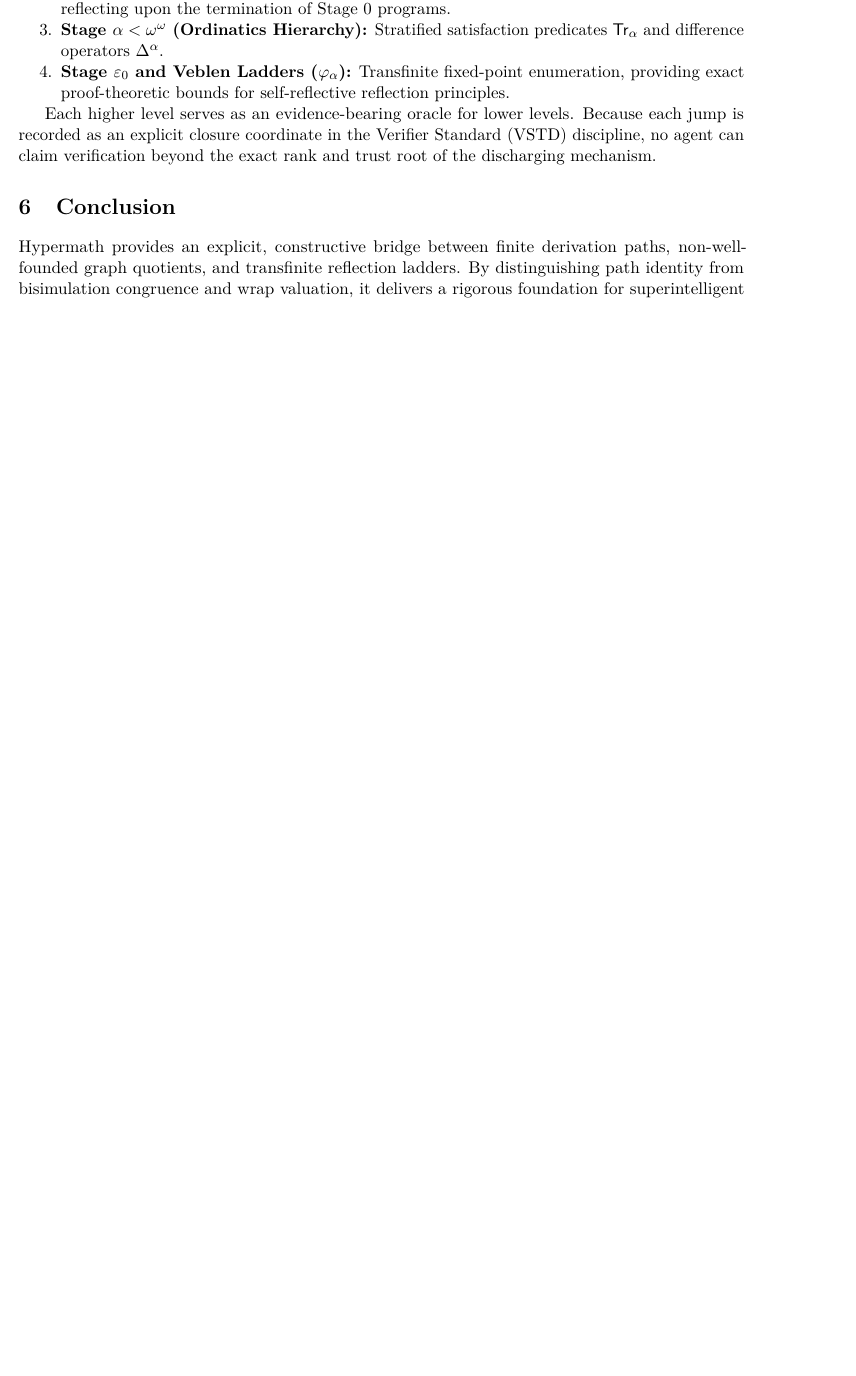
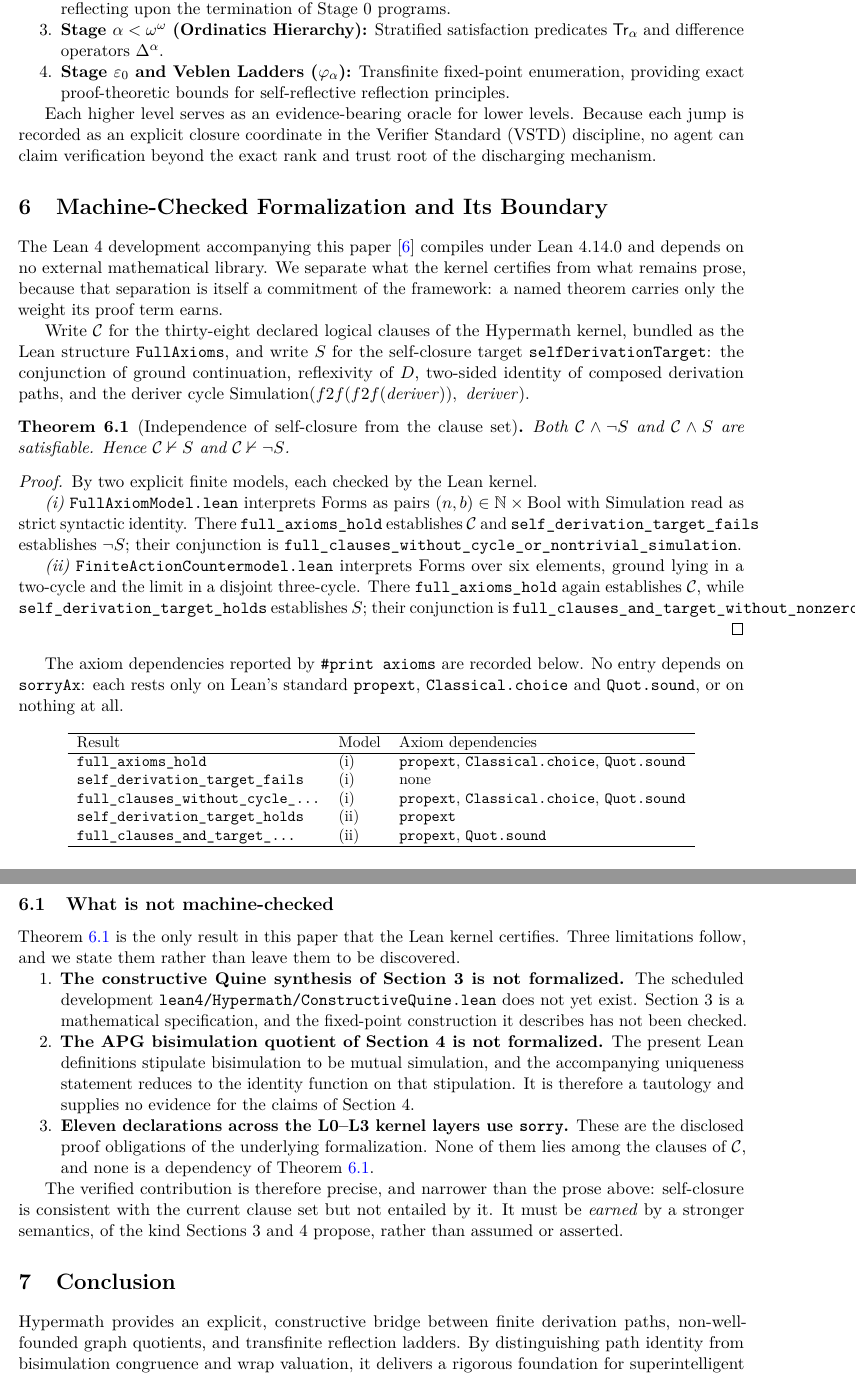
Before and after one commit to TimeLordRaps/hypermath, a LaTeX paper (paper/hypermath_quine_closure.tex): part of page 4 of 4 before the commit and two parts of pages 4 and 5 of 5 after it, the two joined at a grey line, cut so that both start at the same text, the shorter picture padded with empty space. Compiled offline with pdfLaTeX.

Commit message:
paper: cite the Lean models and state the formalization boundary
The manuscript argued for self-closure without referencing the formal work
that bears on it, while the repository contains machine-checked models that
settle the question's logical status. Add a section that cites them and, in
the same place, records what they do not establish.

Verified: self-closure S is independent of the 38 declared clauses C. Both
conjunctions are satisfiable, each by an explicit finite model checked by the
Lean kernel. FullAxiomModel.lean gives C and not-S via full_axioms_hold and
self_derivation_target_fails. FiniteActionCountermodel.lean gives C and S via
full_axioms_hold and self_derivation_target_holds. Axiom dependencies are
tabulated from print axioms output; none depends on sorryAx.

Disclosed in the same section, because a named theorem carries only the weight
its proof term earns:

- The constructive Quine synthesis of section 3 is not formalized.
  lean4/Hypermath/ConstructiveQuine.lean does not exist.
- The APG quotient of section 4 is not formalized. The present definitions
  stipulate bisimulation to be mutual simulation, and the accompanying
  uniqueness statement reduces to the identity function on that stipulation,
  so it is a tautology and supplies no evidence.
- Eleven declarations across L0-L3 use sorry. None is a dependency of the
  independence theorem.

The verified contribution is narrower than the surrounding prose: self-closure
is consistent with the clause set but not entailed by it, so it must be earned
by a stronger semantics rather than assumed.

Compiled with pdflatex, 5 pages, no undefined references or citations.

Co-Authored-By: Claude Opus 5 <noreply@anthropic.com>

```diff
--- a/paper/hypermath_quine_closure.tex
+++ b/paper/hypermath_quine_closure.tex
@@ -153,6 +153,52 @@ The constructive Quine synthesis and APG bisimulation quotient establish interna
 
 Each higher level serves as an evidence-bearing oracle for lower levels. Because each jump is recorded as an explicit closure coordinate in the Verifier Standard (VSTD) discipline, no agent can claim verification beyond the exact rank and trust root of the discharging mechanism.
 
+\section{Machine-Checked Formalization and Its Boundary}
+The Lean~4 development accompanying this paper \cite{hypermath_lean} compiles under Lean 4.14.0 and depends on no external mathematical library. We separate what the kernel certifies from what remains prose, because that separation is itself a commitment of the framework: a named theorem carries only the weight its proof term earns.
+
+Write $\mathcal{C}$ for the thirty-eight declared logical clauses of the Hypermath kernel, bundled as the Lean structure \texttt{FullAxioms}, and write $S$ for the self-closure target \texttt{selfDerivationTarget}: the conjunction of ground continuation, reflexivity of $D$, two-sided identity of composed derivation paths, and the deriver cycle $\mathrm{Simulation}(f2f(f2f(\mathit{deriver})),\ \mathit{deriver})$.
+
+\begin{theorem}[Independence of self-closure from the clause set]
+\label{thm:independence}
+Both $\mathcal{C} \wedge \neg S$ and $\mathcal{C} \wedge S$ are satisfiable. Hence $\mathcal{C} \nvdash S$ and $\mathcal{C} \nvdash \neg S$.
+\end{theorem}
+
+\begin{proof}
+By two explicit finite models, each checked by the Lean kernel.
+
+\emph{(i)} \texttt{FullAxiomModel.lean} interprets Forms as pairs $(n,b) \in \N \times \mathrm{Bool}$ with $\mathrm{Simulation}$ read as strict syntactic identity. There \texttt{full\_axioms\_hold} establishes $\mathcal{C}$ and \texttt{self\_derivation\_target\_fails} establishes $\neg S$; their conjunction is \texttt{full\_clauses\_without\_cycle\_or\_nontrivial\_simulation}.
+
+\emph{(ii)} \texttt{FiniteActionCountermodel.lean} interprets Forms over six elements, ground lying in a two-cycle and the limit in a disjoint three-cycle. There \texttt{full\_axioms\_hold} again establishes $\mathcal{C}$, while \texttt{self\_derivation\_target\_holds} establishes $S$; their conjunction is \texttt{full\_clauses\_and\_target\_without\_nonzero\_D}.
+\end{proof}
+
+The axiom dependencies reported by \texttt{\#print axioms} are recorded below. No entry depends on \texttt{sorryAx}: each rests only on Lean's standard \texttt{propext}, \texttt{Classical.choice} and \texttt{Quot.sound}, or on nothing at all.
+
+\begin{center}
+\small
+\begin{tabular}{lll}
+\hline
+Result & Model & Axiom dependencies \\
+\hline
+\texttt{full\_axioms\_hold} & (i) & \texttt{propext}, \texttt{Classical.choice}, \texttt{Quot.sound} \\
+\texttt{self\_derivation\_target\_fails} & (i) & none \\
+\texttt{full\_clauses\_without\_cycle\_\ldots} & (i) & \texttt{propext}, \texttt{Classical.choice}, \texttt{Quot.sound} \\
+\texttt{self\_derivation\_target\_holds} & (ii) & \texttt{propext} \\
+\texttt{full\_clauses\_and\_target\_\ldots} & (ii) & \texttt{propext}, \texttt{Quot.sound} \\
+\hline
+\end{tabular}
+\end{center}
+
+\subsection{What is not machine-checked}
+Theorem~\ref{thm:independence} is the only result in this paper that the Lean kernel certifies. Three limitations follow, and we state them rather than leave them to be discovered.
+
+\begin{enumerate}
+\item \textbf{The constructive Quine synthesis of Section~3 is not formalized.} The scheduled development \texttt{lean4/Hypermath/ConstructiveQuine.lean} does not yet exist. Section~3 is a mathematical specification, and the fixed-point construction it describes has not been checked.
+\item \textbf{The APG bisimulation quotient of Section~4 is not formalized.} The present Lean definitions stipulate bisimulation to be mutual simulation, and the accompanying uniqueness statement reduces to the identity function on that stipulation. It is therefore a tautology and supplies no evidence for the claims of Section~4.
+\item \textbf{Eleven declarations across the L0--L3 kernel layers use \texttt{sorry}.} These are the disclosed proof obligations of the underlying formalization. None of them lies among the clauses of $\mathcal{C}$, and none is a dependency of Theorem~\ref{thm:independence}.
+\end{enumerate}
+
+The verified contribution is therefore precise, and narrower than the prose above: self-closure is consistent with the current clause set but not entailed by it. It must be \emph{earned} by a stronger semantics, of the kind Sections~3 and~4 propose, rather than assumed or asserted.
+
 \section{Conclusion}
 Hypermath provides an explicit, constructive bridge between finite derivation paths, non-well-founded graph quotients, and transfinite reflection ladders. By distinguishing path identity from bisimulation congruence and wrap valuation, it delivers a rigorous foundation for superintelligent self-models that remain bounded, verifiable, and free of paradox.
 
```
Also changed, not shown: paper/hypermath_quine_closure.pdf, paper/hypermath_quine_closure.tex (1 more changed lines).
